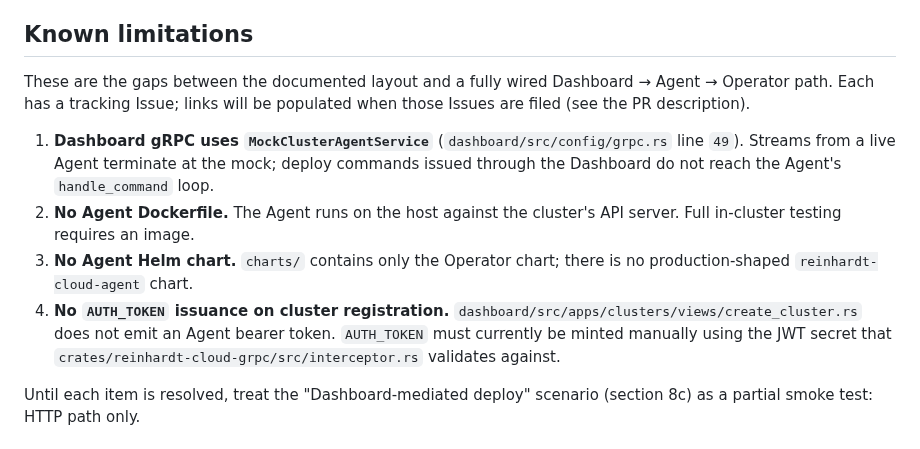
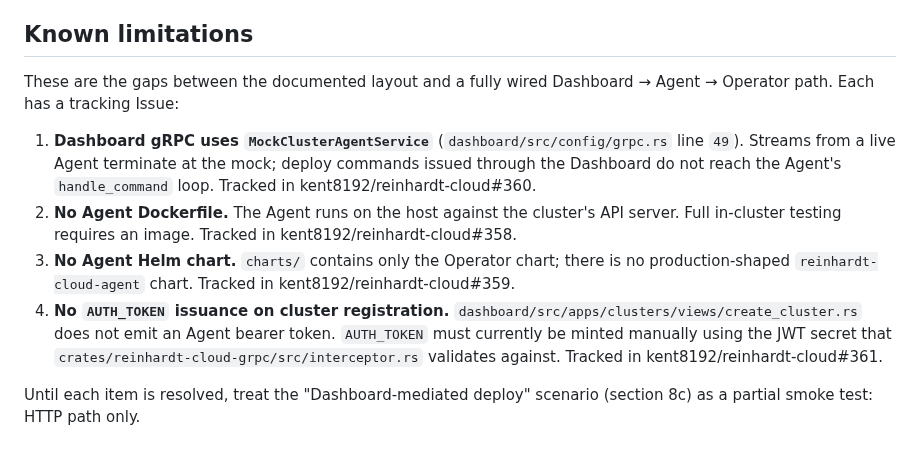
Before and after one commit to kent8192/reinhardt-cloud, a Markdown page: docs/development/LOCAL_E2E_TESTING.md, the part around the change. Drawn GitHub-style.

Commit message:
docs(development): link local E2E guide to follow-up issues
Replace the placeholder wording in the Known limitations section with
the real tracking issue numbers (#358 Dockerfile, #359 Helm chart, #360
unmock ClusterAgentService, #361 AUTH_TOKEN issuance).

Refs #318

Co-Authored-By: Claude Opus 4.7 (1M context) <noreply@anthropic.com>

```diff
--- a/docs/development/LOCAL_E2E_TESTING.md
+++ b/docs/development/LOCAL_E2E_TESTING.md
@@ -218,22 +218,24 @@ Known limitations.
 ## Known limitations
 
 These are the gaps between the documented layout and a fully wired
-Dashboard → Agent → Operator path. Each has a tracking Issue; links will be
-populated when those Issues are filed (see the PR description).
+Dashboard → Agent → Operator path. Each has a tracking Issue:
 
 1. **Dashboard gRPC uses `MockClusterAgentService`**
    (`dashboard/src/config/grpc.rs` line `49`). Streams from a live Agent
    terminate at the mock; deploy commands issued through the Dashboard do
-   not reach the Agent's `handle_command` loop.
+   not reach the Agent's `handle_command` loop. Tracked in
+   kent8192/reinhardt-cloud#360.
 2. **No Agent Dockerfile.** The Agent runs on the host against the
    cluster's API server. Full in-cluster testing requires an image.
+   Tracked in kent8192/reinhardt-cloud#358.
 3. **No Agent Helm chart.** `charts/` contains only the Operator chart;
    there is no production-shaped `reinhardt-cloud-agent` chart.
+   Tracked in kent8192/reinhardt-cloud#359.
 4. **No `AUTH_TOKEN` issuance on cluster registration.**
    `dashboard/src/apps/clusters/views/create_cluster.rs` does not emit an
    Agent bearer token. `AUTH_TOKEN` must currently be minted manually using
    the JWT secret that `crates/reinhardt-cloud-grpc/src/interceptor.rs`
-   validates against.
+   validates against. Tracked in kent8192/reinhardt-cloud#361.
 
 Until each item is resolved, treat the "Dashboard-mediated deploy" scenario
 (section 8c) as a partial smoke test: HTTP path only.
```
